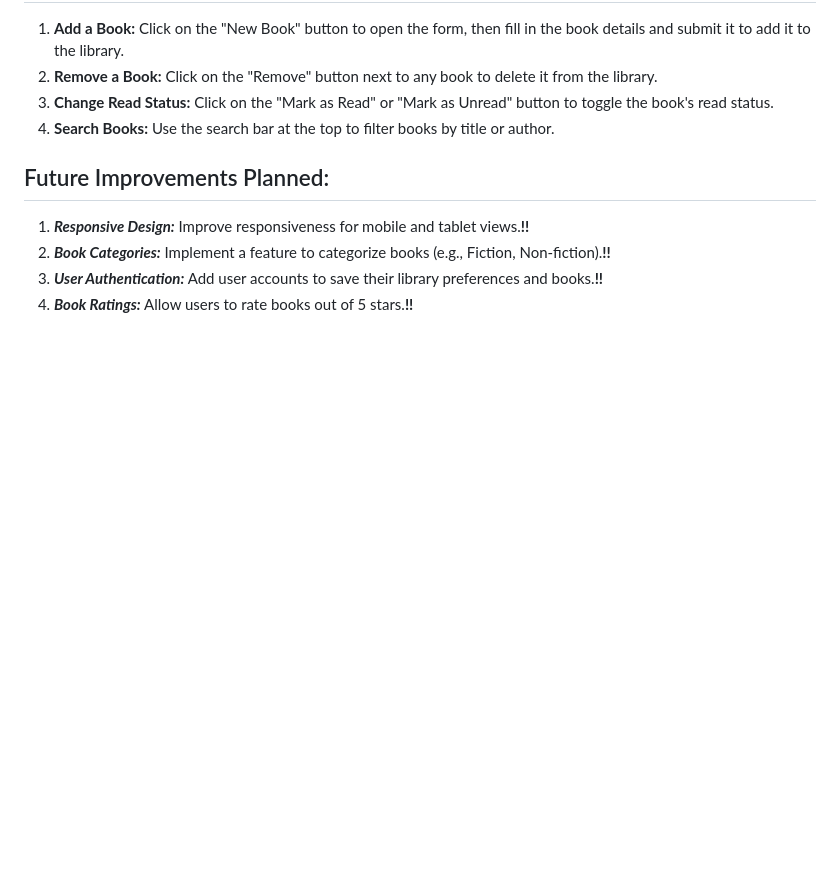
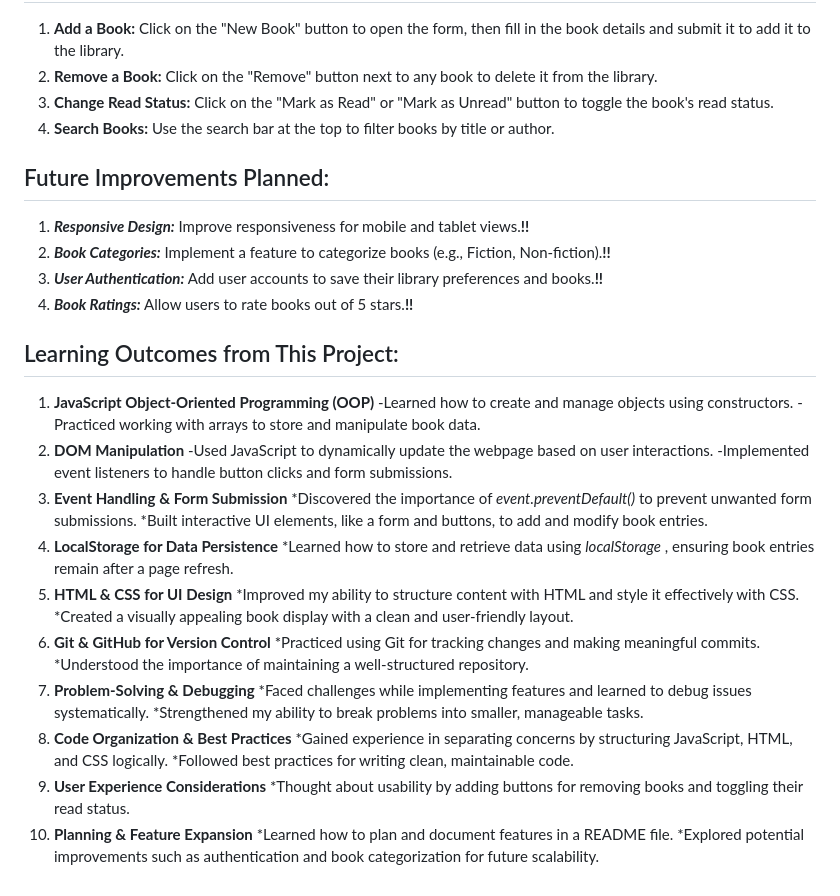
Before and after one commit to Santix123123/library_project, a Markdown page: README.md, the part around the change printed below. GitHub-like rendering; blank space fills up the shorter version.

```diff
--- a/README.md
+++ b/README.md
@@ -65,3 +62,33 @@ Implement a feature to categorize books (e.g., Fiction, Non-fiction).**!!**
 Add user accounts to save their library preferences and books.**!!**
 4. ***Book Ratings:***
 Allow users to rate books out of 5 stars.**!!**
+
+## Learning Outcomes from This Project:
+1. **JavaScript Object-Oriented Programming (OOP)**
+   -Learned how to create and manage objects using constructors.
+   -Practiced working with arrays to store and manipulate book data.
+2. **DOM Manipulation**
+   -Used JavaScript to dynamically update the webpage based on user interactions.
+   -Implemented event listeners to handle button clicks and form submissions.
+3. **Event Handling & Form Submission**
+  *Discovered the importance of *event.preventDefault()* to prevent unwanted form submissions.
+  *Built interactive UI elements, like a form and buttons, to add and modify book entries.
+4. **LocalStorage for Data Persistence**
+  *Learned how to store and retrieve data using *localStorage* , ensuring book entries remain after a page refresh.
+5. **HTML & CSS for UI Design**
+  *Improved my ability to structure content with HTML and style it effectively with CSS.
+  *Created a visually appealing book display with a clean and user-friendly layout.
+6. **Git & GitHub for Version Control**
+  *Practiced using Git for tracking changes and making meaningful commits.
+  *Understood the importance of maintaining a well-structured repository.
+7. **Problem-Solving & Debugging**
+  *Faced challenges while implementing features and learned to debug issues systematically.
+  *Strengthened my ability to break problems into smaller, manageable tasks.
+8. **Code Organization & Best Practices**
+  *Gained experience in separating concerns by structuring JavaScript, HTML, and CSS logically.
+  *Followed best practices for writing clean, maintainable code.
+9. **User Experience Considerations**
+  *Thought about usability by adding buttons for removing books and toggling their read status.
+10. **Planning & Feature Expansion**
+  *Learned how to plan and document features in a README file.
+  *Explored potential improvements such as authentication and book categorization for future scalability.
```
Also changed, not shown: other parts of README.md (+3 -6 lines).
